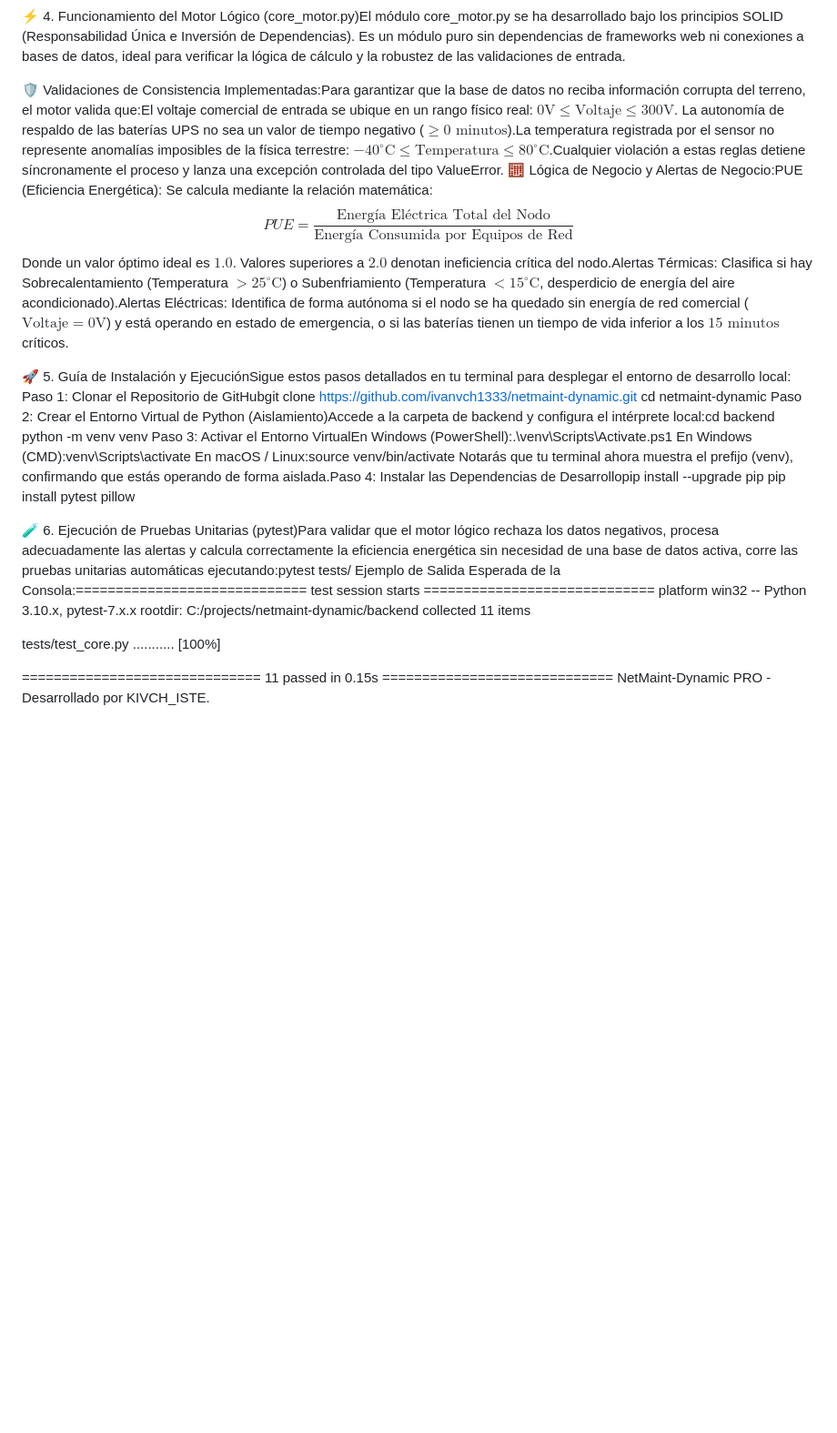
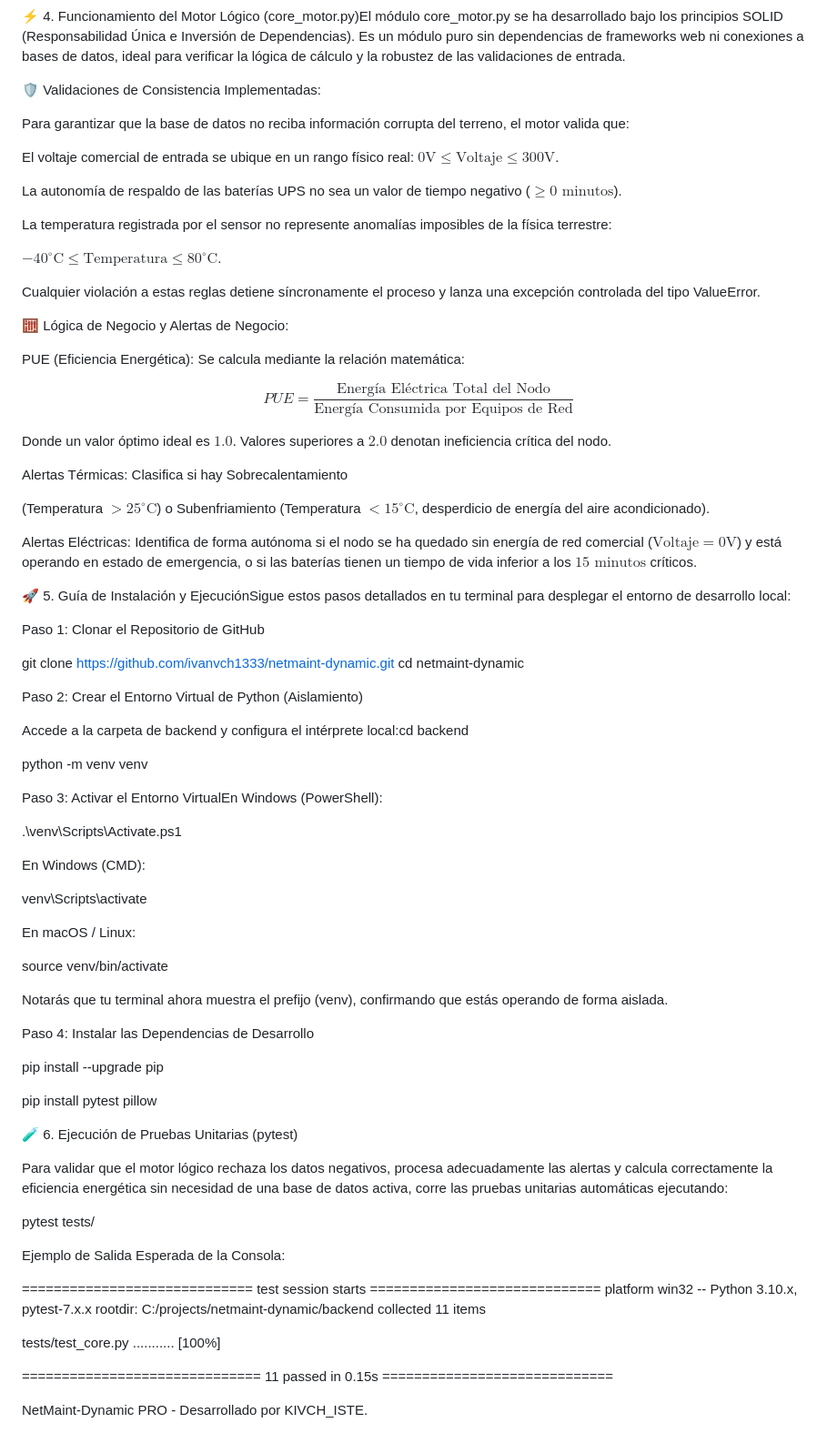
Before and after one commit to ivanvch1333/netmaint-dynamic, a Markdown page: backend/docs/avance_semana3.md, the part around the change. Shown at 91% size. Drawn GitHub-style; blank space fills up the shorter version.

Commit message:
Refactor: Reorganizar carpetas y subir avance de semana 3

```diff
--- a/backend/docs/avance_semana3.md
+++ b/backend/docs/avance_semana3.md
@@ -37,24 +37,77 @@ Este repositorio contiene el desarrollo del Avance 1 de la plataforma, enfocado
 
 ⚡ 4. Funcionamiento del Motor Lógico (core_motor.py)El módulo core_motor.py se ha desarrollado bajo los principios SOLID (Responsabilidad Única e Inversión de Dependencias). Es un módulo puro sin dependencias de frameworks web ni conexiones a bases de datos, ideal para verificar la lógica de cálculo y la robustez de las validaciones de entrada.
 
-🛡️ Validaciones de Consistencia Implementadas:Para garantizar que la base de datos no reciba información corrupta del terreno, el motor valida que:El voltaje comercial de entrada se ubique en un rango físico real: $0\text{V} \le \text{Voltaje} \le 300\text{V}$.
-La autonomía de respaldo de las baterías UPS no sea un valor de tiempo negativo ($\ge 0 \text{ minutos}$).La temperatura registrada por el sensor no represente anomalías imposibles de la física terrestre: $-40^\circ\text{C} \le \text{Temperatura} \le 80^\circ\text{C}$.Cualquier violación a estas reglas detiene síncronamente el proceso y lanza una excepción controlada del tipo ValueError.
-🧮 Lógica de Negocio y Alertas de Negocio:PUE (Eficiencia Energética): Se calcula mediante la relación matemática:$$PUE = \frac{\text{Energía Eléctrica Total del Nodo}}{\text{Energía Consumida por Equipos de Red}}$$Donde un valor óptimo ideal es $1.0$. Valores superiores a $2.0$ denotan ineficiencia crítica del nodo.Alertas Térmicas: Clasifica si hay Sobrecalentamiento (Temperatura $> 25^\circ\text{C}$) o Subenfriamiento (Temperatura $< 15^\circ\text{C}$, desperdicio de energía del aire acondicionado).Alertas Eléctricas: Identifica de forma autónoma si el nodo se ha quedado sin energía de red comercial ($\text{Voltaje} = 0\text{V}$) y está operando en estado de emergencia, o si las baterías tienen un tiempo de vida inferior a los $15\text{ minutos}$ críticos.
+🛡️ Validaciones de Consistencia Implementadas:
+
+Para garantizar que la base de datos no reciba información corrupta del terreno, el motor valida que:
+
+El voltaje comercial de entrada se ubique en un rango físico real: $0\text{V} \le \text{Voltaje} \le 300\text{V}$.
+
+La autonomía de respaldo de las baterías UPS no sea un valor de tiempo negativo ($\ge 0 \text{ minutos}$).
+
+La temperatura registrada por el sensor no represente anomalías imposibles de la física terrestre:
+
+$-40^\circ\text{C} \le \text{Temperatura} \le 80^\circ\text{C}$.
+
+Cualquier violación a estas reglas detiene síncronamente el proceso y lanza una excepción controlada del tipo ValueError.
+
+🧮 Lógica de Negocio y Alertas de Negocio:
+
+PUE (Eficiencia Energética): Se calcula mediante la relación matemática:
+
+$$PUE = \frac{\text{Energía Eléctrica Total del Nodo}}{\text{Energía Consumida por Equipos de Red}}$$
+
+Donde un valor óptimo ideal es $1.0$. Valores superiores a $2.0$ denotan ineficiencia crítica del nodo.
+
+Alertas Térmicas: Clasifica si hay Sobrecalentamiento
+
+(Temperatura $> 25^\circ\text{C}$) o Subenfriamiento (Temperatura $< 15^\circ\text{C}$, desperdicio de energía del aire acondicionado).
+
+Alertas Eléctricas: Identifica de forma autónoma si el nodo se ha quedado sin energía de red comercial ($\text{Voltaje} = 0\text{V}$) y está operando en estado de emergencia, o si las baterías tienen un tiempo de vida inferior a los $15\text{ minutos}$ críticos.
 
 🚀 5. Guía de Instalación y EjecuciónSigue estos pasos detallados en tu terminal para desplegar el entorno de desarrollo local:
-Paso 1: Clonar el Repositorio de GitHubgit clone https://github.com/ivanvch1333/netmaint-dynamic.git
+
+Paso 1: Clonar el Repositorio de GitHub
+
+git clone https://github.com/ivanvch1333/netmaint-dynamic.git
 cd netmaint-dynamic
-Paso 2: Crear el Entorno Virtual de Python (Aislamiento)Accede a la carpeta de backend y configura el intérprete local:cd backend
+
+Paso 2: Crear el Entorno Virtual de Python (Aislamiento)
+
+Accede a la carpeta de backend y configura el intérprete local:cd backend
+
 python -m venv venv
-Paso 3: Activar el Entorno VirtualEn Windows (PowerShell):.\venv\Scripts\Activate.ps1
-En Windows (CMD):venv\Scripts\activate
-En macOS / Linux:source venv/bin/activate
-Notarás que tu terminal ahora muestra el prefijo (venv), confirmando que estás operando de forma aislada.Paso 4: Instalar las Dependencias de Desarrollopip install --upgrade pip
+
+Paso 3: Activar el Entorno VirtualEn Windows (PowerShell):
+
+.\venv\Scripts\Activate.ps1
+
+En Windows (CMD):
+
+venv\Scripts\activate
+
+En macOS / Linux:
+
+source venv/bin/activate
+
+Notarás que tu terminal ahora muestra el prefijo (venv), confirmando que estás operando de forma aislada.
+
+Paso 4: Instalar las Dependencias de Desarrollo
+
+pip install --upgrade pip
+
 pip install pytest pillow
 
 
-🧪 6. Ejecución de Pruebas Unitarias (pytest)Para validar que el motor lógico rechaza los datos negativos, procesa adecuadamente las alertas y calcula correctamente la eficiencia energética sin necesidad de una base de datos activa, corre las pruebas unitarias automáticas ejecutando:pytest tests/
-Ejemplo de Salida Esperada de la Consola:============================= test session starts =============================
+🧪 6. Ejecución de Pruebas Unitarias (pytest)
+
+Para validar que el motor lógico rechaza los datos negativos, procesa adecuadamente las alertas y calcula correctamente la eficiencia energética sin necesidad de una base de datos activa, corre las pruebas unitarias automáticas ejecutando:
+
+pytest tests/
+
+Ejemplo de Salida Esperada de la Consola:
+
+============================= test session starts =============================
 platform win32 -- Python 3.10.x, pytest-7.x.x
 rootdir: C:/projects/netmaint-dynamic/backend
 collected 11 items
@@ -62,4 +115,5 @@ collected 11 items
 tests/test_core.py ...........                                           [100%]
 
 ============================== 11 passed in 0.15s =============================
+
 NetMaint-Dynamic PRO - Desarrollado por KIVCH_ISTE.
```
